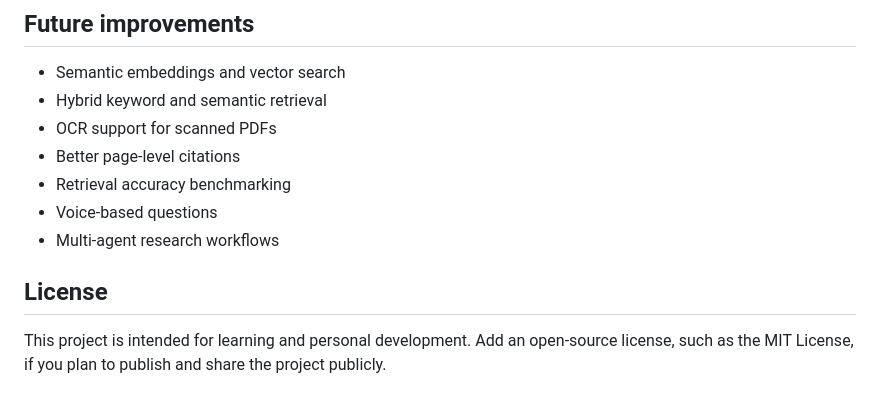
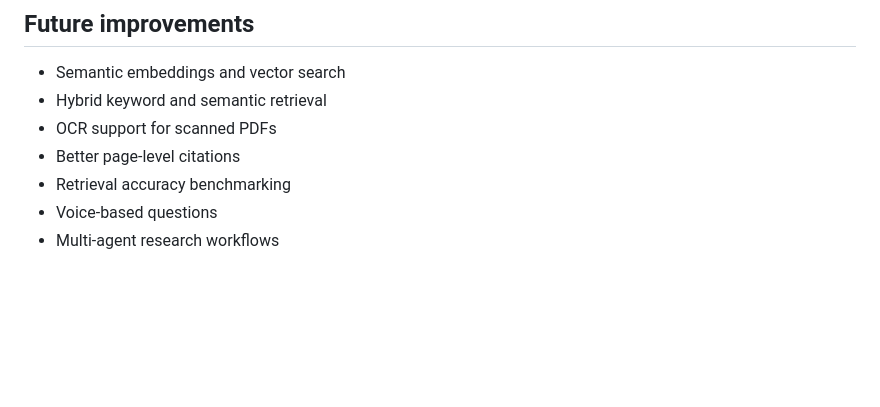
Before and after one commit to SaiparthShingaram/notebook-local, a Markdown page: README.md, the part around the change. Rendered like a GitHub page; blank space fills up the shorter version.

```diff
--- a/README.md
+++ b/README.md
@@ -184,7 +184,3 @@ Then restart the Python server.
 - Retrieval accuracy benchmarking
 - Voice-based questions
 - Multi-agent research workflows
-
-## License
-
-This project is intended for learning and personal development. Add an open-source license, such as the MIT License, if you plan to publish and share the project publicly.
```
